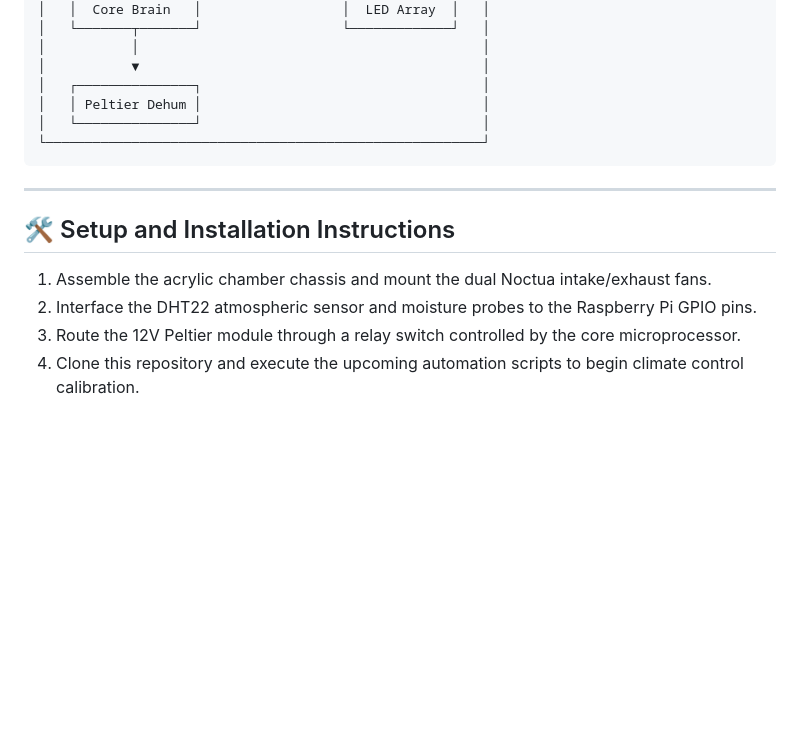
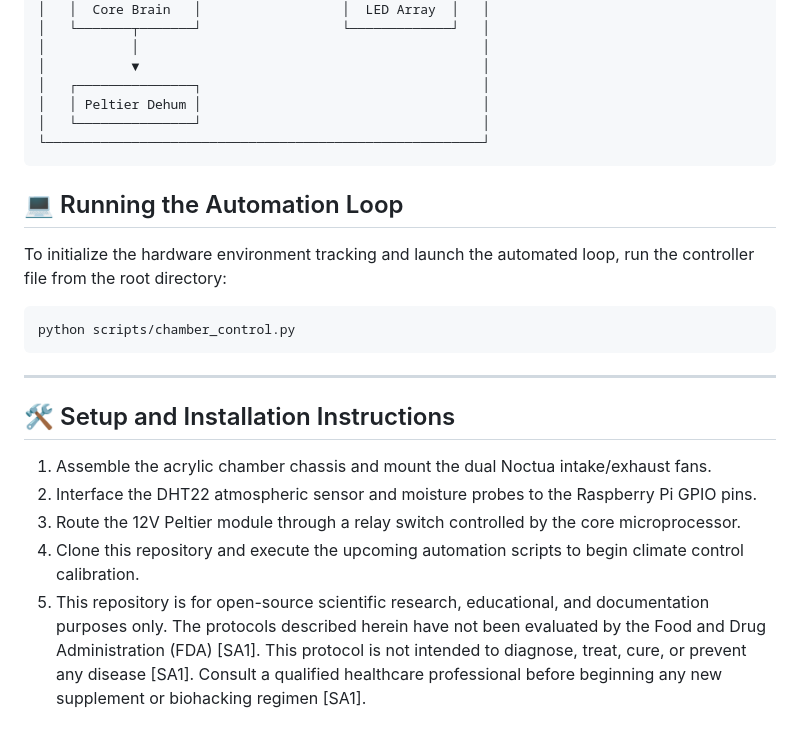
Before and after one commit to usginger/usginger-2018-longevity-study, a Markdown page: docs/HARDWARE_SPECS.md, the part around the change. GitHub-like rendering; blank space fills up the shorter version.

Commit message:
Update hardware specs with automation loop instructions
Added instructions for running the automation loop and clarified the purpose of the repository.

````diff
--- a/docs/HARDWARE_SPECS.md
+++ b/docs/HARDWARE_SPECS.md
@@ -53,6 +53,14 @@ This document lists the hardware components and wiring layouts needed to build a
 └────────────────────────────────────────────────────────┘
 ```
 
+## 💻 Running the Automation Loop
+
+To initialize the hardware environment tracking and launch the automated loop, run the controller file from the root directory:
+
+```bash
+python scripts/chamber_control.py
+```
+
 ---
 
 ## 🛠️ Setup and Installation Instructions
@@ -61,3 +69,4 @@ This document lists the hardware components and wiring layouts needed to build a
 2. Interface the DHT22 atmospheric sensor and moisture probes to the Raspberry Pi GPIO pins.
 3. Route the 12V Peltier module through a relay switch controlled by the core microprocessor.
 4. Clone this repository and execute the upcoming automation scripts to begin climate control calibration.
+5. This repository is for open-source scientific research, educational, and documentation purposes only. The protocols described herein have not been evaluated by the Food and Drug Administration (FDA) [SA1]. This protocol is not intended to diagnose, treat, cure, or prevent any disease [SA1]. Consult a qualified healthcare professional before beginning any new supplement or biohacking regimen [SA1].
````
